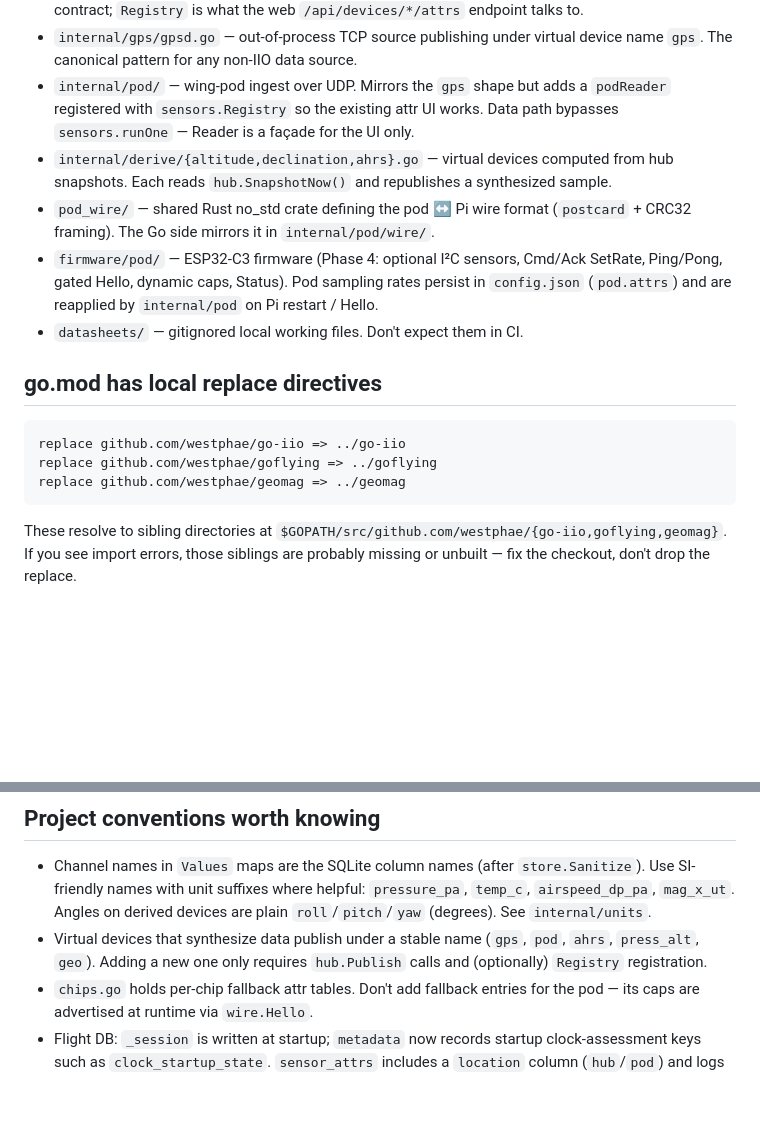
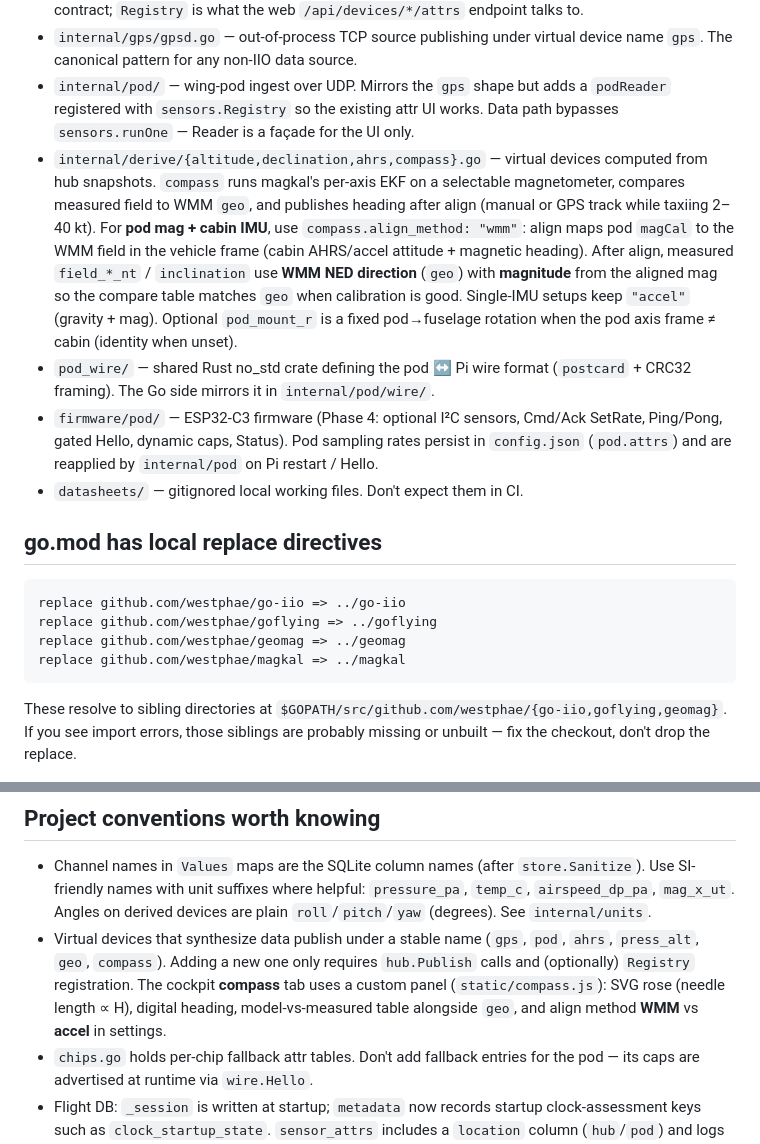
Before and after one commit to westphae/kingfisher, a Markdown page: CLAUDE.md, 2 parts joined by grey strips. GitHub-like rendering; blank space fills up the shorter version.

Commit message:
docs: document compass device and magkal dependency in CLAUDE.md
Note compass derive behavior, WMM alignment, cockpit tab, and the local
magkal replace directive.

Co-authored-by: Cursor <cursoragent@cursor.com>

````diff
--- a/CLAUDE.md
+++ b/CLAUDE.md
@@ -15,7 +15,7 @@ The Pi this repo lives on is also the *deployment target*. Tests can hit real sy
 - `internal/sensors/` — IIO discovery + per-device polling. The `Reader` interface defined here is the contract; `Registry` is what the web `/api/devices/*/attrs` endpoint talks to.
 - `internal/gps/gpsd.go` — out-of-process TCP source publishing under virtual device name `gps`. The canonical pattern for any non-IIO data source.
 - `internal/pod/` — wing-pod ingest over UDP. Mirrors the `gps` shape but adds a `podReader` registered with `sensors.Registry` so the existing attr UI works. Data path bypasses `sensors.runOne` — Reader is a façade for the UI only.
-- `internal/derive/{altitude,declination,ahrs}.go` — virtual devices computed from hub snapshots. Each reads `hub.SnapshotNow()` and republishes a synthesized sample.
+- `internal/derive/{altitude,declination,ahrs,compass}.go` — virtual devices computed from hub snapshots. `compass` runs magkal's per-axis EKF on a selectable magnetometer, compares measured field to WMM `geo`, and publishes heading after align (manual or GPS track while taxiing 2–40 kt). For **pod mag + cabin IMU**, use `compass.align_method: "wmm"`: align maps pod `magCal` to the WMM field in the vehicle frame (cabin AHRS/accel attitude + magnetic heading). After align, measured `field_*_nt` / `inclination` use **WMM NED direction** (`geo`) with **magnitude** from the aligned mag so the compare table matches `geo` when calibration is good. Single-IMU setups keep `"accel"` (gravity + mag). Optional `pod_mount_r` is a fixed pod→fuselage rotation when the pod axis frame ≠ cabin (identity when unset).
 - `pod_wire/` — shared Rust no_std crate defining the pod ↔ Pi wire format (`postcard` + CRC32 framing). The Go side mirrors it in `internal/pod/wire/`.
 - `firmware/pod/` — ESP32-C3 firmware (Phase 4: optional I²C sensors, Cmd/Ack SetRate, Ping/Pong, gated Hello, dynamic caps, Status). Pod sampling rates persist in `config.json` (`pod.attrs`) and are reapplied by `internal/pod` on Pi restart / Hello.
 - `datasheets/` — gitignored local working files. Don't expect them in CI.
@@ -26,6 +26,7 @@ The Pi this repo lives on is also the *deployment target*. Tests can hit real sy
 replace github.com/westphae/go-iio => ../go-iio
 replace github.com/westphae/goflying => ../goflying
 replace github.com/westphae/geomag => ../geomag
+replace github.com/westphae/magkal => ../magkal
 ```
 
 These resolve to sibling directories at `$GOPATH/src/github.com/westphae/{go-iio,goflying,geomag}`. If you see import errors, those siblings are probably missing or unbuilt — fix the checkout, don't drop the replace.
@@ -77,7 +78,7 @@ Plan files live under `~/.claude/plans/` outside the repo.
 ## Project conventions worth knowing
 
 - Channel names in `Values` maps are the SQLite column names (after `store.Sanitize`). Use SI-friendly names with unit suffixes where helpful: `pressure_pa`, `temp_c`, `airspeed_dp_pa`, `mag_x_ut`. Angles on derived devices are plain `roll`/`pitch`/`yaw` (degrees). See `internal/units`.
-- Virtual devices that synthesize data publish under a stable name (`gps`, `pod`, `ahrs`, `press_alt`, `geo`). Adding a new one only requires `hub.Publish` calls and (optionally) `Registry` registration.
+- Virtual devices that synthesize data publish under a stable name (`gps`, `pod`, `ahrs`, `press_alt`, `geo`, `compass`). Adding a new one only requires `hub.Publish` calls and (optionally) `Registry` registration. The cockpit **compass** tab uses a custom panel (`static/compass.js`): SVG rose (needle length ∝ H), digital heading, model-vs-measured table alongside `geo`, and align method **WMM** vs **accel** in settings.
 - `chips.go` holds per-chip fallback attr tables. Don't add fallback entries for the pod — its caps are advertised at runtime via `wire.Hello`.
 - Flight DB: `_session` is written at startup; `metadata` now records startup clock-assessment keys such as `clock_startup_state`. `sensor_attrs` includes a `location` column (`hub`/`pod`) and logs attrs for all devices at startup/reload (`internal/pod/TODO.md` for future Hello chip-attr snapshot + `SetAttr` registers).
 
````
